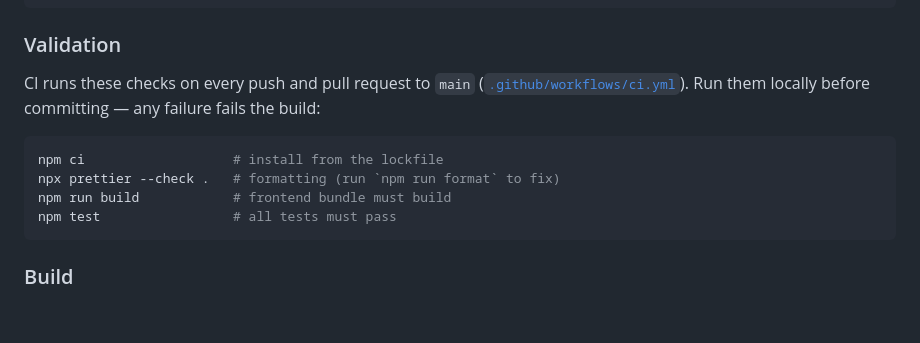
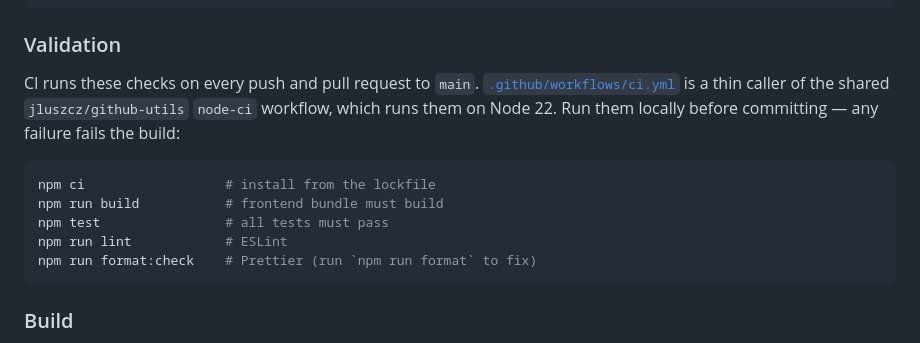
Before and after one commit to jluszcz/Outwatch, a Markdown page: README.md, the part around the change. Drawn GitHub-style; blank space fills up the shorter version.

````diff
--- a/README.md
+++ b/README.md
@@ -92,15 +92,17 @@ npx wrangler d1 execute outwatch --remote --file=roster.sql
 
 ### Validation
 
-CI runs these checks on every push and pull request to `main`
-([`.github/workflows/ci.yml`](.github/workflows/ci.yml)). Run them locally
-before committing — any failure fails the build:
+CI runs these checks on every push and pull request to `main`.
+[`.github/workflows/ci.yml`](.github/workflows/ci.yml) is a thin caller of the
+shared `jluszcz/github-utils` `node-ci` workflow, which runs them on Node 22.
+Run them locally before committing — any failure fails the build:
 
 ```bash
-npm ci                   # install from the lockfile
-npx prettier --check .   # formatting (run `npm run format` to fix)
-npm run build            # frontend bundle must build
-npm test                 # all tests must pass
+npm ci                  # install from the lockfile
+npm run build           # frontend bundle must build
+npm test                # all tests must pass
+npm run lint            # ESLint
+npm run format:check    # Prettier (run `npm run format` to fix)
 ```
 
 ### Build
````
Also changed, not shown: CLAUDE.md (+9 -6 lines).
